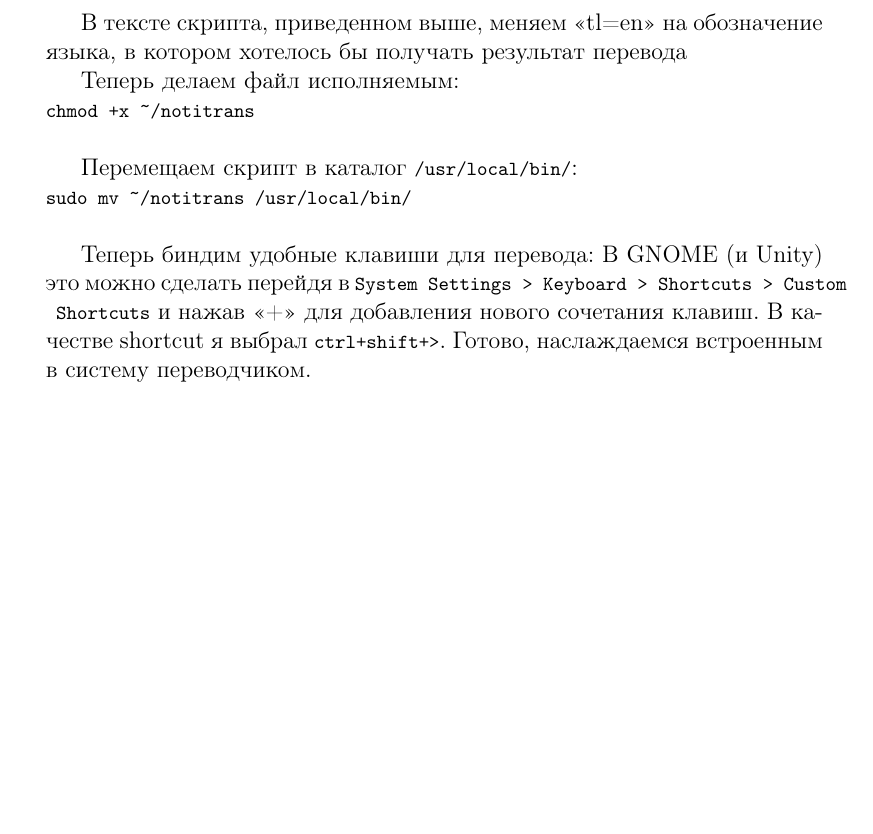
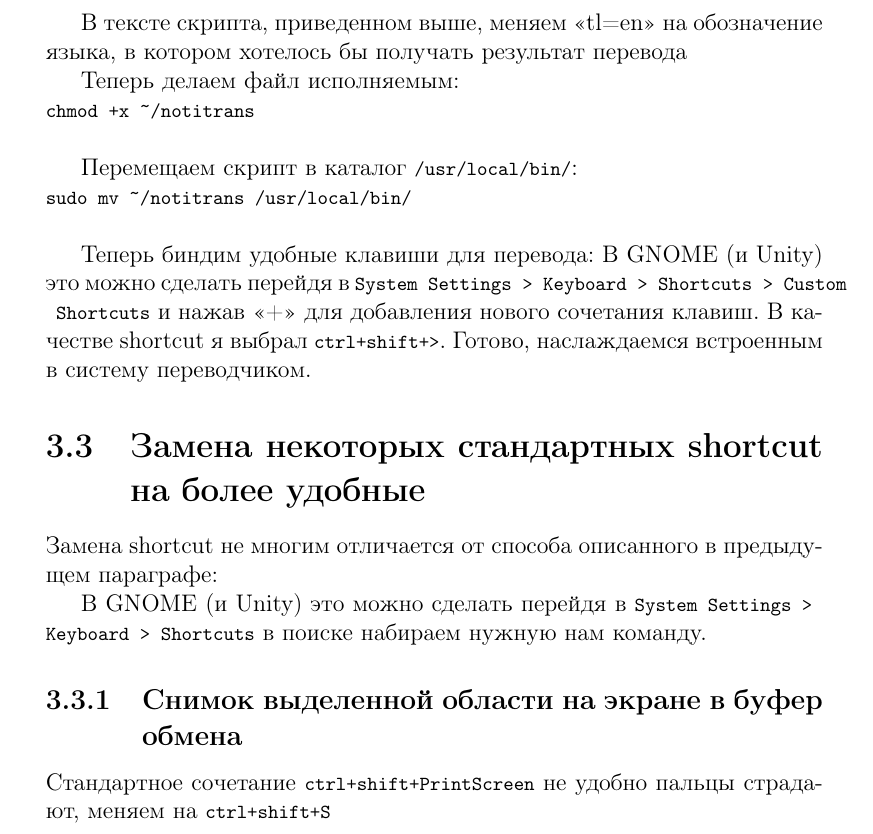
Before and after one commit to EvgenySamarin/config-my-ubuntu, a LaTeX thesis (Config-Ubuntu-Desktop.tex): part of page 19 of 19 before the commit and part of page 20 of 20 after it, cut so that both start at the same text, the shorter picture padded with empty space. The pictures show the PDF file Config-Ubuntu-Desktop.pdf that the author committed with the source.

Commit message:
add new programm

```diff
--- a/Config-Ubuntu-Desktop.tex
+++ b/Config-Ubuntu-Desktop.tex
@@ -201,4 +203,12 @@ ADB Wifi не требует настройки, зато требует опр
 Теперь биндим удобные клавиши для перевода:
 В GNOME (и Unity) это можно сделать перейдя в \lstinline|System Settings > Keyboard > Shortcuts > Custom Shortcuts| и нажав «+» для добавления нового сочетания клавиш. В качестве shortcut я выбрал \lstinline|ctrl+shift+>|. Готово, наслаждаемся встроенным в систему переводчиком.
 
+\section{Замена некоторых стандартных shortcut на более удобные}
+Замена shortcut не многим отличается от способа описанного в предыдущем параграфе:
+
+В GNOME (и Unity) это можно сделать перейдя в \lstinline|System Settings > Keyboard > Shortcuts| в поиске набираем нужную нам команду.
+
+\subsection{Снимок выделенной области на экране в буфер обмена}
+Стандартное сочетание \lstinline|ctrl+shift+PrintScreen| не удобно пальцы страдают, меняем на \lstinline|ctrl+shift+S|
+
 \end{document}
```
Also changed, not shown: Config-Ubuntu-Desktop.pdf, Config-Ubuntu-Desktop.tex (2 more changed lines), 5 other files.
